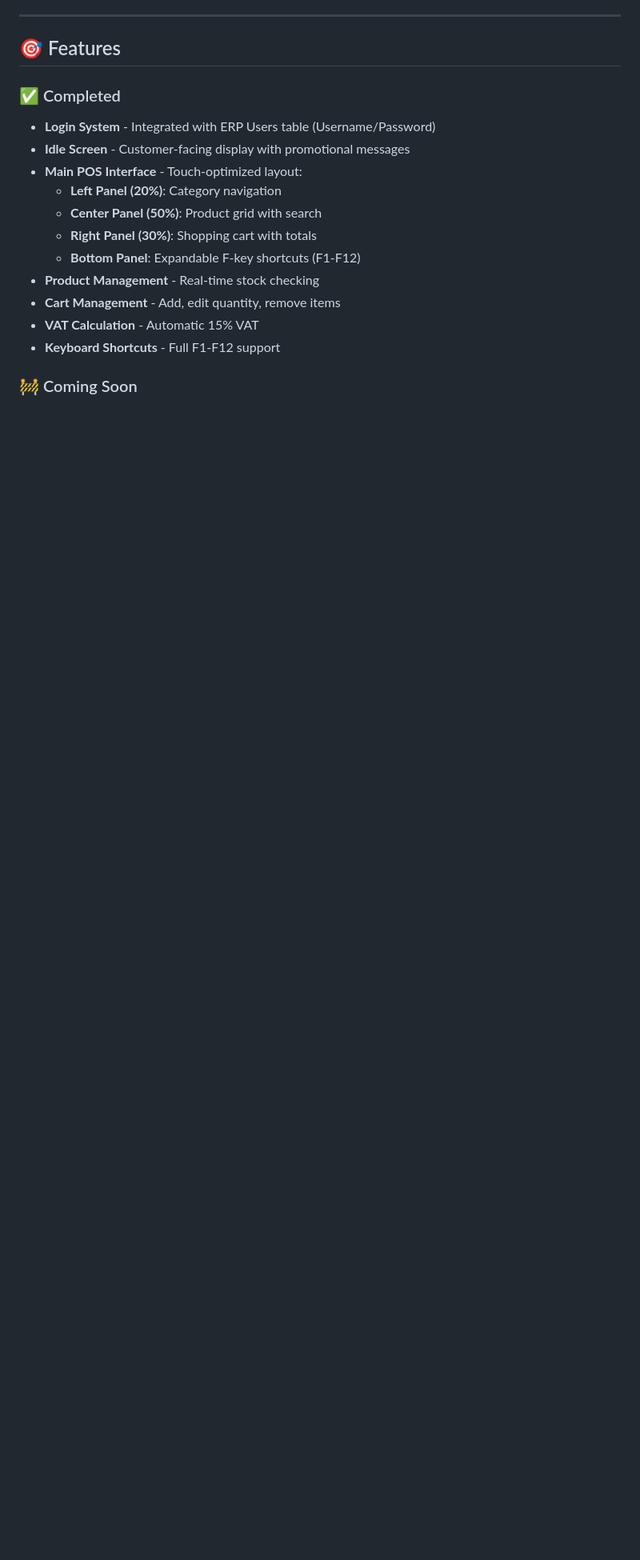
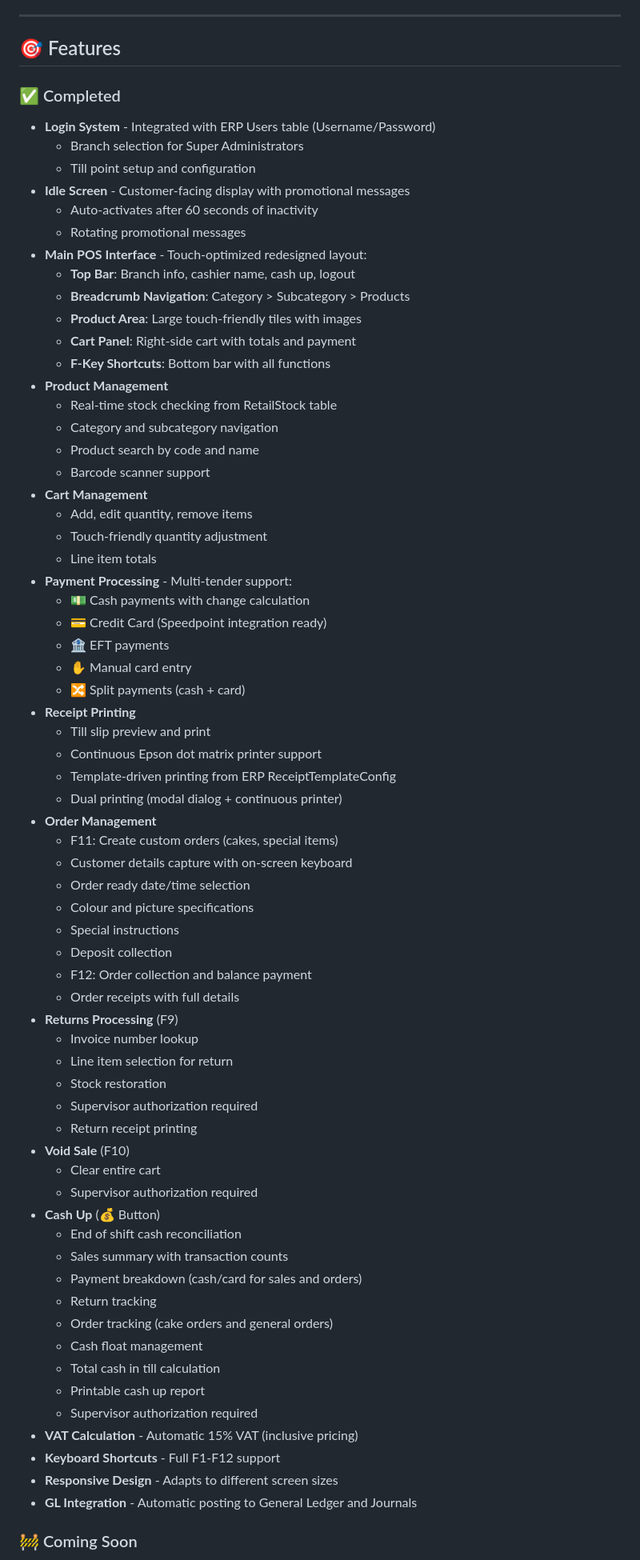
Before and after one commit to mogalia786/Oven-Delights-POS, a Markdown page: README.md, the part around the change printed below. Shown: that part at 80% size. Rendered like a GitHub page; blank space fills up the shorter version.

Commit message:
Update README with all completed features and recent enhancements

```diff
--- a/README.md
+++ b/README.md
@@ -8,15 +8,68 @@
 
 ### ✅ Completed
 - **Login System** - Integrated with ERP Users table (Username/Password)
+  - Branch selection for Super Administrators
+  - Till point setup and configuration
 - **Idle Screen** - Customer-facing display with promotional messages
-- **Main POS Interface** - Touch-optimized layout:
-  - **Left Panel (20%)**: Category navigation
-  - **Center Panel (50%)**: Product grid with search
-  - **Right Panel (30%)**: Shopping cart with totals
-  - **Bottom Panel**: Expandable F-key shortcuts (F1-F12)
-- **Product Management** - Real-time stock checking
-- **Cart Management** - Add, edit quantity, remove items
-- **VAT Calculation** - Automatic 15% VAT
+  - Auto-activates after 60 seconds of inactivity
+  - Rotating promotional messages
+- **Main POS Interface** - Touch-optimized redesigned layout:
+  - **Top Bar**: Branch info, cashier name, cash up, logout
+  - **Breadcrumb Navigation**: Category > Subcategory > Products
+  - **Product Area**: Large touch-friendly tiles with images
+  - **Cart Panel**: Right-side cart with totals and payment
+  - **F-Key Shortcuts**: Bottom bar with all functions
+- **Product Management**
+  - Real-time stock checking from RetailStock table
+  - Category and subcategory navigation
+  - Product search by code and name
+  - Barcode scanner support
+- **Cart Management**
+  - Add, edit quantity, remove items
+  - Touch-friendly quantity adjustment
+  - Line item totals
+- **Payment Processing** - Multi-tender support:
+  - 💵 Cash payments with change calculation
+  - 💳 Credit Card (Speedpoint integration ready)
+  - 🏦 EFT payments
+  - ✋ Manual card entry
+  - 🔀 Split payments (cash + card)
+- **Receipt Printing**
+  - Till slip preview and print
+  - Continuous Epson dot matrix printer support
+  - Template-driven printing from ERP ReceiptTemplateConfig
+  - Dual printing (modal dialog + continuous printer)
+- **Order Management**
+  - F11: Create custom orders (cakes, special items)
+  - Customer details capture with on-screen keyboard
+  - Order ready date/time selection
+  - Colour and picture specifications
+  - Special instructions
+  - Deposit collection
+  - F12: Order collection and balance payment
+  - Order receipts with full details
+- **Returns Processing** (F9)
+  - Invoice number lookup
+  - Line item selection for return
+  - Stock restoration
+  - Supervisor authorization required
+  - Return receipt printing
+- **Void Sale** (F10)
+  - Clear entire cart
+  - Supervisor authorization required
+- **Cash Up** (💰 Button)
+  - End of shift cash reconciliation
+  - Sales summary with transaction counts
+  - Payment breakdown (cash/card for sales and orders)
+  - Return tracking
+  - Order tracking (cake orders and general orders)
+  - Cash float management
+  - Total cash in till calculation
+  - Printable cash up report
+  - Supervisor authorization required
+- **VAT Calculation** - Automatic 15% VAT (inclusive pricing)
 - **Keyboard Shortcuts** - Full F1-F12 support
+- **Responsive Design** - Adapts to different screen sizes
+- **GL Integration** - Automatic posting to General Ledger and Journals
 
 ### 🚧 Coming Soon
```
Also changed, not shown: other parts of README.md (+47 -27 lines).
